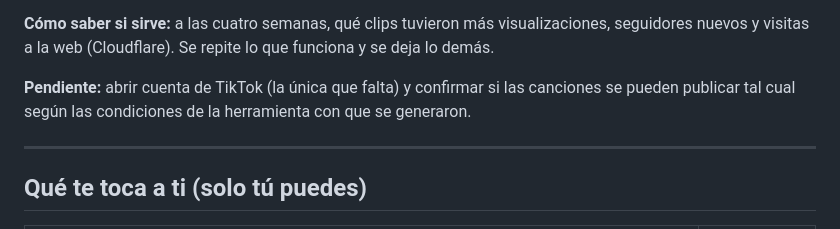
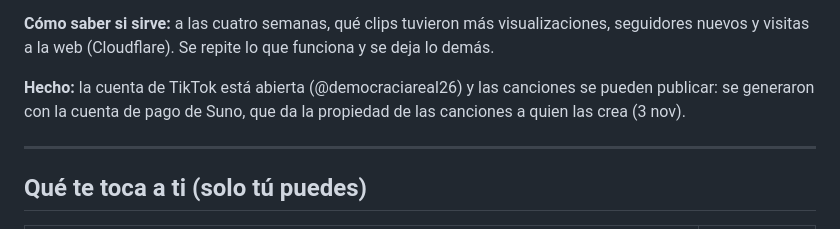
Before and after one commit to democracia-real/proyecto, a Markdown page: RUTA.md, the part around the change. Drawn GitHub-style.

```diff
--- a/RUTA.md
+++ b/RUTA.md
@@ -205,7 +205,7 @@ Sin audiencia, la auditoría no sirve de nada. Esto es lo que da a conocer el pr
 
 **Cómo saber si sirve:** a las cuatro semanas, qué clips tuvieron más visualizaciones, seguidores nuevos y visitas a la web (Cloudflare). Se repite lo que funciona y se deja lo demás.
 
-**Pendiente:** abrir cuenta de TikTok (la única que falta) y confirmar si las canciones se pueden publicar tal cual según las condiciones de la herramienta con que se generaron.
+**Hecho:** la cuenta de TikTok está abierta (@democraciareal26) y las canciones se pueden publicar: se generaron con la cuenta de pago de Suno, que da la propiedad de las canciones a quien las crea (3 nov).
 
 ---
 
```
Also changed, not shown: DECISIONES.md (+2 -0 lines).
